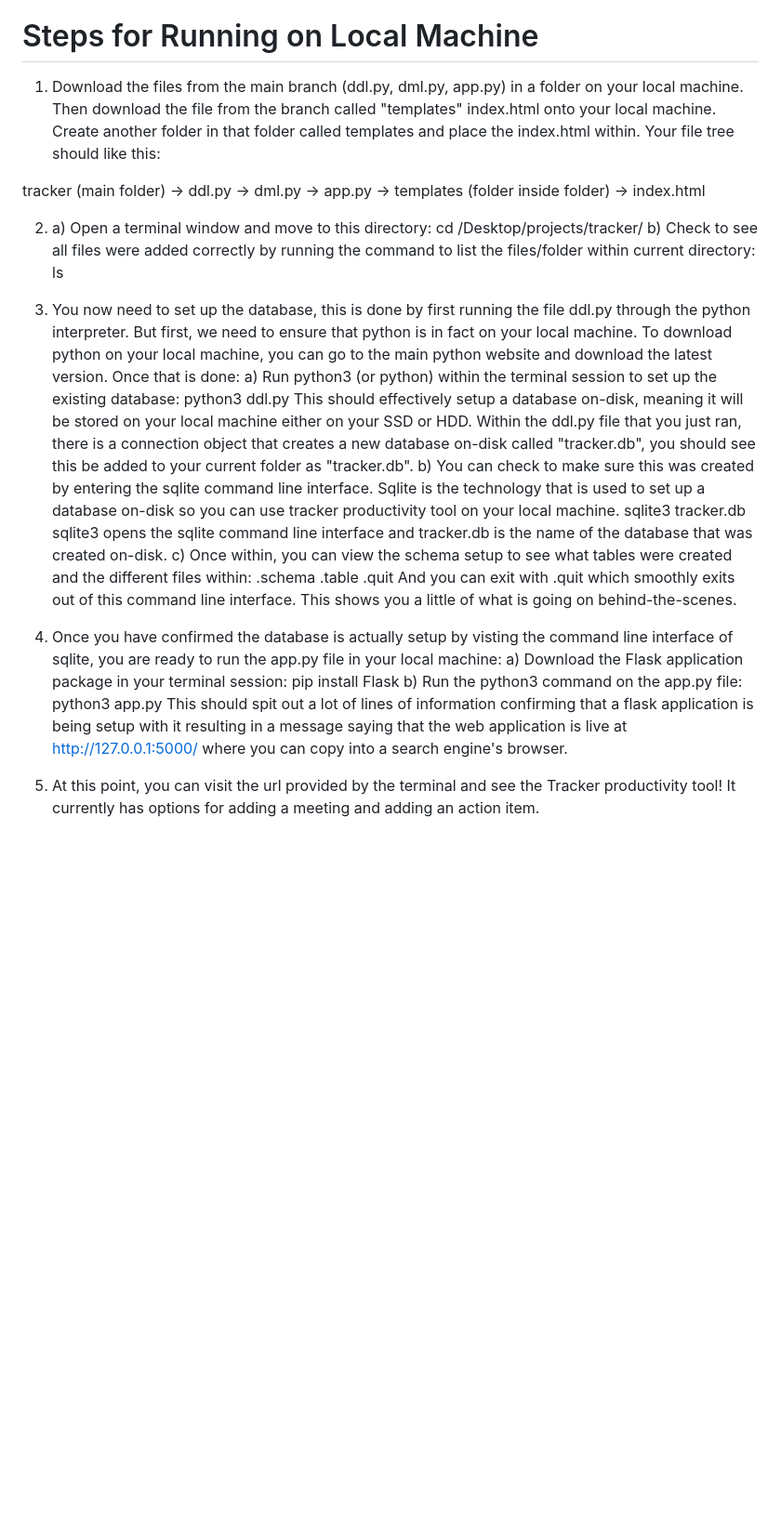
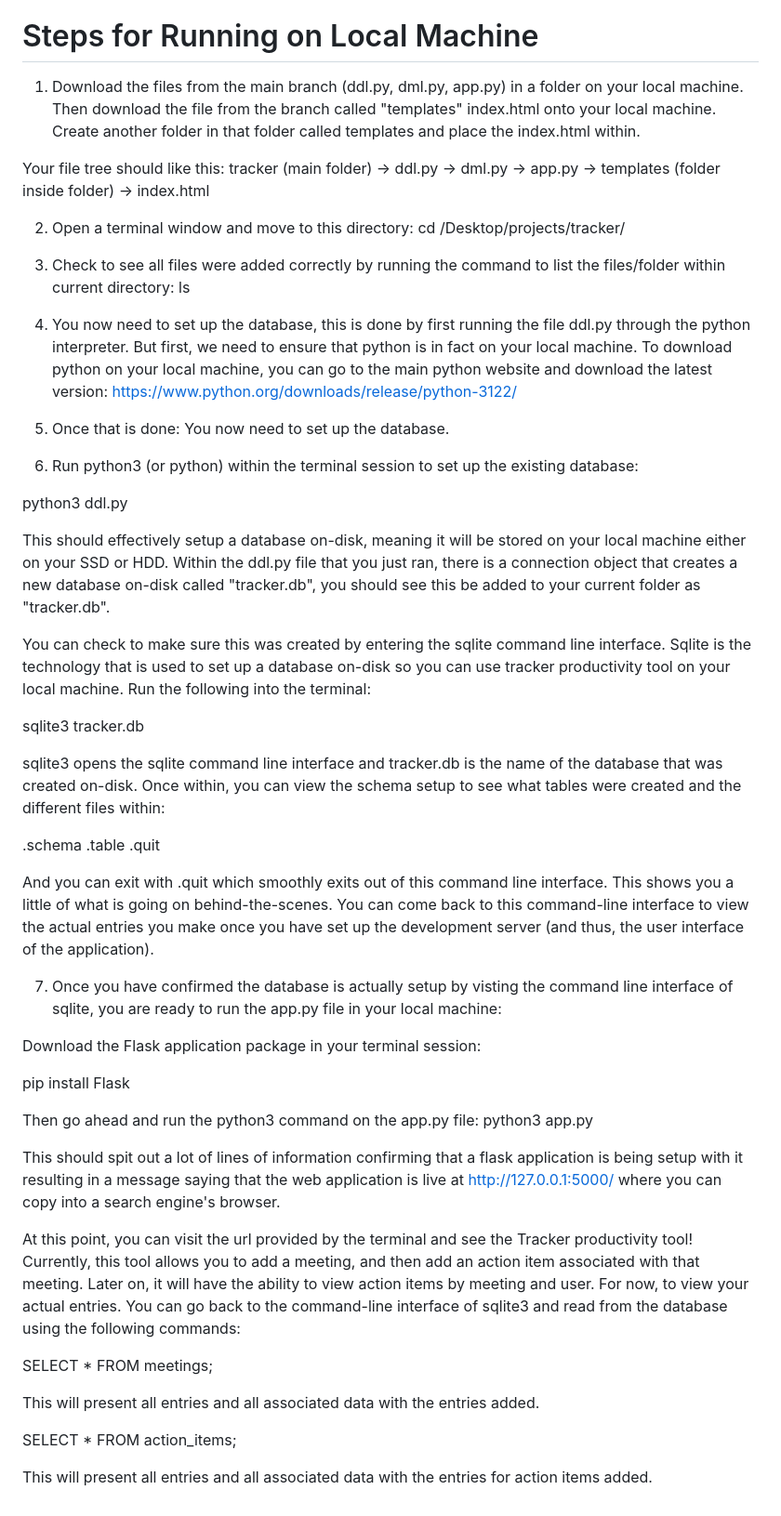
Before and after one commit to ProgrammingCharm/Tracker, a Markdown page: README.md, the part around the change. Shown at 93% size. GitHub-like rendering; blank space fills up the shorter version.

```diff
--- a/README.md
+++ b/README.md
@@ -2,38 +2,56 @@
 Tracker is a productivity tool for keeping track of action items and meetings. This is a simple web application that uses a development server on your local machine where you can insert entries (action items and meetings data).
 
 # Steps for Running on Local Machine
-1. Download the files from the main branch (ddl.py, dml.py, app.py) in a folder on your local machine. Then download the file from the branch called "templates" index.html onto your local machine. Create another folder in that folder called templates and place the index.html within. Your file tree should like this:
+1. Download the files from the main branch (ddl.py, dml.py, app.py) in a folder on your local machine. Then download the file from the branch called "templates" index.html onto your local machine. Create another folder in that folder called templates and place the index.html within.
 
-tracker (main folder)
-  -> ddl.py
-  -> dml.py
-  -> app.py
-  -> templates (folder inside folder)
-        -> index.html
+Your file tree should like this:
+tracker (main folder) -> ddl.py -> dml.py -> app.py -> templates (folder inside folder) -> index.html
 
-2. a) Open a terminal window and move to this directory:
-      cd /Desktop/projects/tracker/
-   b) Check to see all files were added correctly by running the command to list the files/folder within current directory:
-      ls
+2. Open a terminal window and move to this directory:
+cd /Desktop/projects/tracker/
 
-3. You now need to set up the database, this is done by first running the file ddl.py through the python interpreter. But first, we need to ensure that python is in fact on your local machine. To download python on your local machine, you can go to the main python website and download the latest version. Once that is done:
-   a) Run python3 (or python) within the terminal session to set up the existing database:
-      python3 ddl.py
-   This should effectively setup a database on-disk, meaning it will be stored on your local machine either on your SSD or HDD. Within the ddl.py file that you just ran, there is a connection object that creates a new database on-disk called "tracker.db", you should see this be added to your current folder as "tracker.db".
-   b) You can check to make sure this was created by entering the sqlite command line interface. Sqlite is the technology that is used to set up a database on-disk so you can use tracker productivity tool on your local machine.
-      sqlite3 tracker.db
-    sqlite3 opens the sqlite command line interface and tracker.db is the name of the database that was created on-disk.
-   c) Once within, you can view the schema setup to see what tables were created and the different files within:
-      .schema
-      .table
-      .quit
-     And you can exit with .quit which smoothly exits out of this command line interface. This shows you a little of what is going on behind-the-scenes.
+3. Check to see all files were added correctly by running the command to list the files/folder within current directory: ls
 
-4. Once you have confirmed the database is actually setup by visting the command line interface of sqlite, you are ready to run the app.py file in your local machine:
-   a) Download the Flask application package in your terminal session:
-      pip install Flask
-   b) Run the python3 command on the app.py file:
-      python3 app.py
-   This should spit out a lot of lines of information confirming that a flask application is being setup with it resulting in a message saying that the web application is live at http://127.0.0.1:5000/ where you can copy into a search engine's browser.
+4. You now need to set up the database, this is done by first running the file ddl.py through the python interpreter. But first, we need to ensure that python is in fact on your local machine. To download python on your local machine, you can go to the main python website and download the latest version:
+https://www.python.org/downloads/release/python-3122/
 
-5. At this point, you can visit the url provided by the terminal and see the Tracker productivity tool! It currently has options for adding a meeting and adding an action item.
+5. Once that is done: You now need to set up the database.
+
+6. Run python3 (or python) within the terminal session to set up the existing database:
+
+python3 ddl.py
+
+This should effectively setup a database on-disk, meaning it will be stored on your local machine either on your SSD or HDD. Within the ddl.py file that you just ran, there is a connection object that creates a new database on-disk called "tracker.db", you should see this be added to your current folder as "tracker.db".
+
+You can check to make sure this was created by entering the sqlite command line interface. Sqlite is the technology that is used to set up a database on-disk so you can use tracker productivity tool on your local machine. Run the following into the terminal:
+
+sqlite3 tracker.db
+
+sqlite3 opens the sqlite command line interface and tracker.db is the name of the database that was created on-disk. Once within, you can view the schema setup to see what tables were created and the different files within:
+
+.schema
+.table
+.quit
+
+And you can exit with .quit which smoothly exits out of this command line interface. This shows you a little of what is going on behind-the-scenes. You can come back to this command-line interface to view the actual entries you make once you have set up the development server (and thus, the user interface of the application).
+
+7. Once you have confirmed the database is actually setup by visting the command line interface of sqlite, you are ready to run the app.py file in your local machine:
+
+Download the Flask application package in your terminal session:
+
+pip install Flask
+
+Then go ahead and run the python3 command on the app.py file:
+python3 app.py
+
+This should spit out a lot of lines of information confirming that a flask application is being setup with it resulting in a message saying that the web application is live at http://127.0.0.1:5000/ where you can copy into a search engine's browser.
+
+At this point, you can visit the url provided by the terminal and see the Tracker productivity tool! Currently, this tool allows you to add a meeting, and then add an action item associated with that meeting. Later on, it will have the ability to view action items by meeting and user. For now, to view your actual entries. You can go back to the command-line interface of sqlite3 and read from the database using the following commands:
+
+SELECT * FROM meetings;
+
+This will present all entries and all associated data with the entries added.
+
+SELECT * FROM action_items;
+
+This will present all entries and all associated data with the entries for action items added.
```
